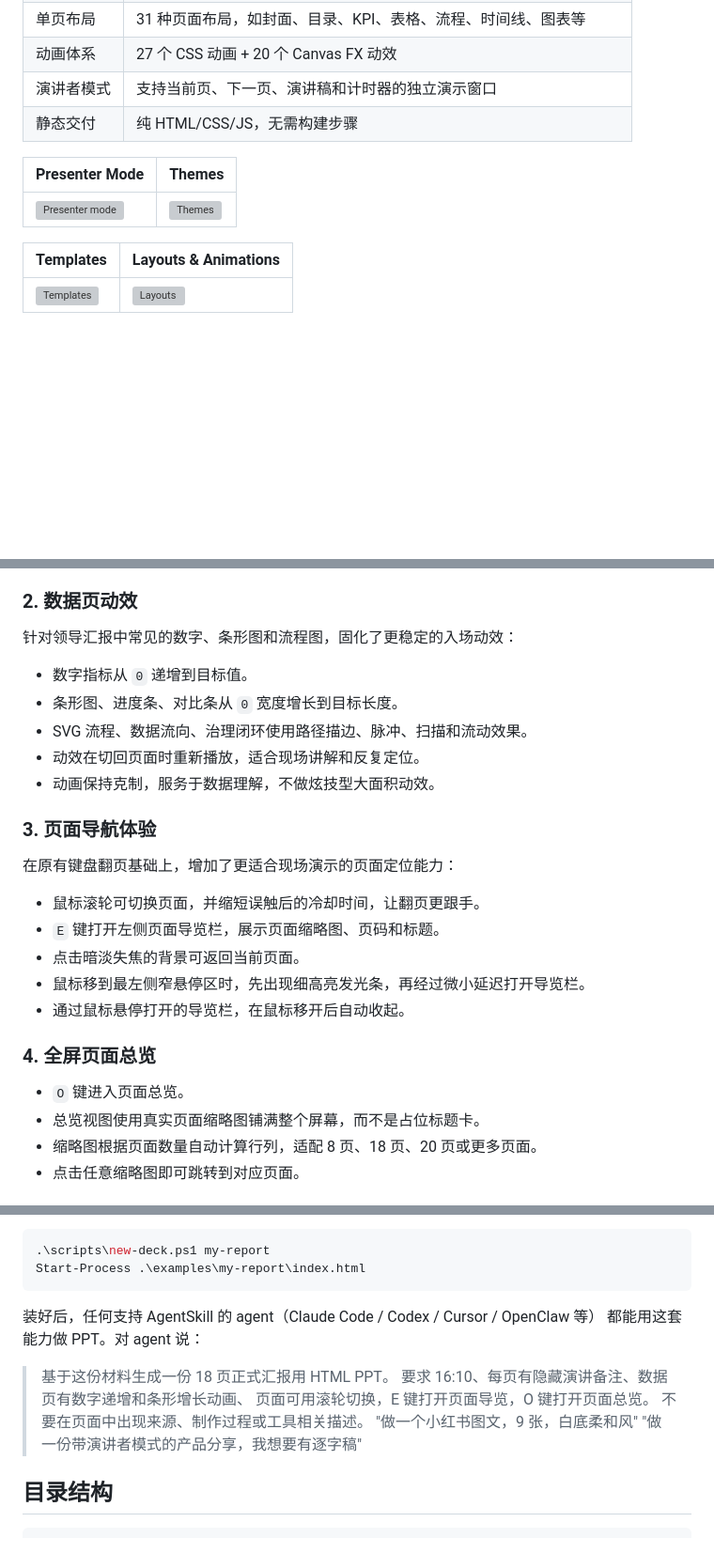
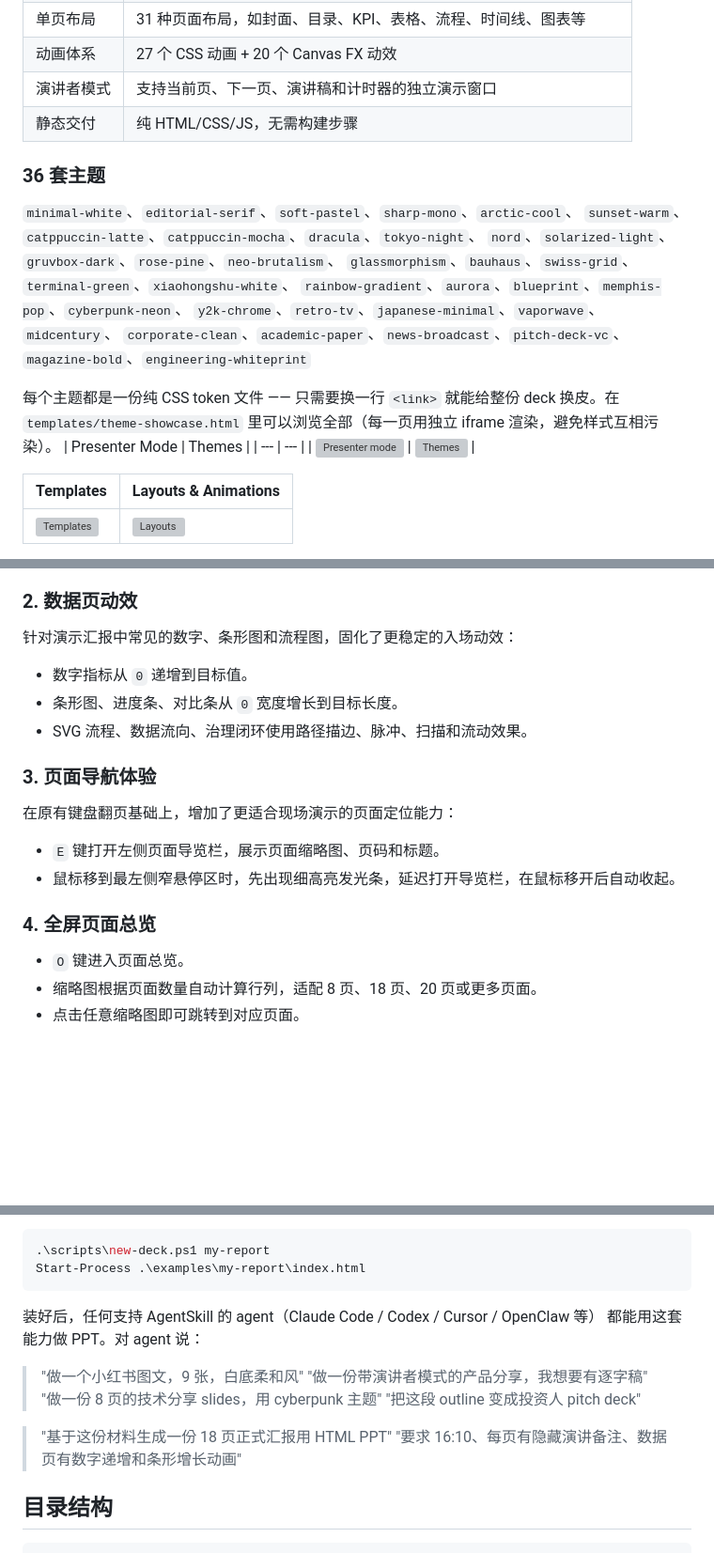
Before and after one commit to knight6669/kinght-html-ppt-skill, a Markdown page: README.md, 3 parts joined by grey strips. Shown at 94% size. Rendered like a GitHub page; blank space fills up the shorter version; grey boxes are pictures that could not be loaded.

Commit message:
Expand README with themes and feature updates
Added a section detailing 36 themes available for presentations, including their CSS token functionality. Updated descriptions for animation effects and navigation features to enhance clarity.

```diff
--- a/README.md
+++ b/README.md
@@ -45,7 +45,20 @@
 | 动画体系 | 27 个 CSS 动画 + 20 个 Canvas FX 动效 |
 | 演讲者模式 | 支持当前页、下一页、演讲稿和计时器的独立演示窗口 |
 | 静态交付 | 纯 HTML/CSS/JS，无需构建步骤 |
+### 36 套主题
 
+`minimal-white`、`editorial-serif`、`soft-pastel`、`sharp-mono`、`arctic-cool`、
+`sunset-warm`、`catppuccin-latte`、`catppuccin-mocha`、`dracula`、`tokyo-night`、
+`nord`、`solarized-light`、`gruvbox-dark`、`rose-pine`、`neo-brutalism`、
+`glassmorphism`、`bauhaus`、`swiss-grid`、`terminal-green`、`xiaohongshu-white`、
+`rainbow-gradient`、`aurora`、`blueprint`、`memphis-pop`、`cyberpunk-neon`、
+`y2k-chrome`、`retro-tv`、`japanese-minimal`、`vaporwave`、`midcentury`、
+`corporate-clean`、`academic-paper`、`news-broadcast`、`pitch-deck-vc`、
+`magazine-bold`、`engineering-whiteprint`
+
+每个主题都是一份纯 CSS token 文件 —— 只需要换一行 `<link>` 就能给整份 deck
+换皮。在 `templates/theme-showcase.html` 里可以浏览全部（每一页用独立 iframe
+渲染，避免样式互相污染）。
 | Presenter Mode | Themes |
 | --- | --- |
 | ![Presenter mode](https://raw.githubusercontent.com/lewislulu/html-ppt-skill/main/docs/readme/presenter-mode.png) | ![Themes](https://raw.githubusercontent.com/lewislulu/html-ppt-skill/main/docs/readme/themes.png) |
@@ -70,28 +83,22 @@
 
 ### 2. 数据页动效
 
-针对领导汇报中常见的数字、条形图和流程图，固化了更稳定的入场动效：
+针对演示汇报中常见的数字、条形图和流程图，固化了更稳定的入场动效：
 
 - 数字指标从 `0` 递增到目标值。
 - 条形图、进度条、对比条从 `0` 宽度增长到目标长度。
 - SVG 流程、数据流向、治理闭环使用路径描边、脉冲、扫描和流动效果。
-- 动效在切回页面时重新播放，适合现场讲解和反复定位。
-- 动画保持克制，服务于数据理解，不做炫技型大面积动效。
 
 ### 3. 页面导航体验
 
 在原有键盘翻页基础上，增加了更适合现场演示的页面定位能力：
 
-- 鼠标滚轮可切换页面，并缩短误触后的冷却时间，让翻页更跟手。
 - `E` 键打开左侧页面导览栏，展示页面缩略图、页码和标题。
-- 点击暗淡失焦的背景可返回当前页面。
-- 鼠标移到最左侧窄悬停区时，先出现细高亮发光条，再经过微小延迟打开导览栏。
-- 通过鼠标悬停打开的导览栏，在鼠标移开后自动收起。
+- 鼠标移到最左侧窄悬停区时，先出现细高亮发光条，延迟打开导览栏，在鼠标移开后自动收起。
 
 ### 4. 全屏页面总览
 
 - `O` 键进入页面总览。
-- 总览视图使用真实页面缩略图铺满整个屏幕，而不是占位标题卡。
 - 缩略图根据页面数量自动计算行列，适配 8 页、18 页、20 页或更多页面。
 - 点击任意缩略图即可跳转到对应页面。
 
@@ -148,13 +155,13 @@ Start-Process .\examples\my-report\index.html
 装好后，任何支持 AgentSkill 的 agent（Claude Code / Codex / Cursor / OpenClaw 等）
 都能用这套能力做 PPT。对 agent 说：
 
-> 基于这份材料生成一份 18 页正式汇报用 HTML PPT。
-> 要求 16:10、每页有隐藏演讲备注、数据页有数字递增和条形增长动画、
-> 页面可用滚轮切换，E 键打开页面导览，O 键打开页面总览。
-> 不要在页面中出现来源、制作过程或工具相关描述。
 > "做一个小红书图文，9 张，白底柔和风"
 > "做一份带演讲者模式的产品分享，我想要有逐字稿"
+> "做一份 8 页的技术分享 slides，用 cyberpunk 主题"
+> "把这段 outline 变成投资人 pitch deck"
 
+> "基于这份材料生成一份 18 页正式汇报用 HTML PPT"
+> "要求 16:10、每页有隐藏演讲备注、数据页有数字递增和条形增长动画"
 
 ## 目录结构
 
```
Also changed, not shown: other parts of README.md (+1 -1 lines).
